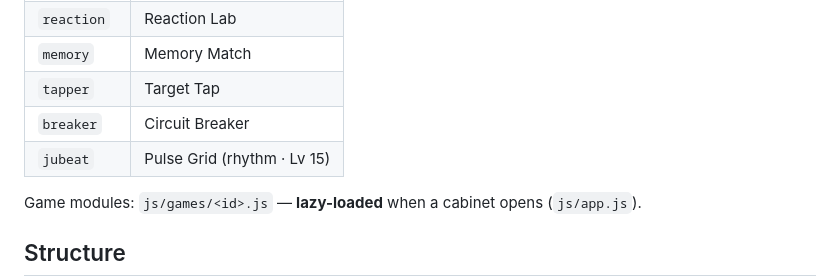
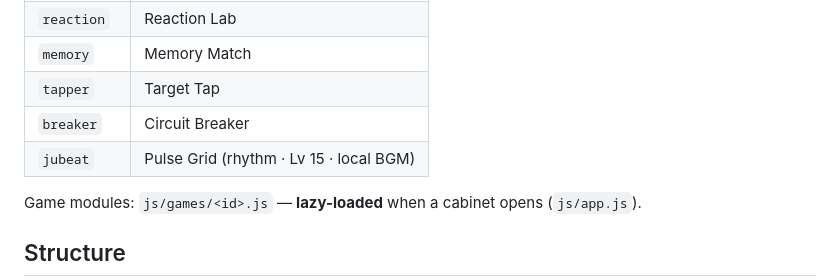
Before and after one commit to AlphaeusNg/AlpArcade, a Markdown page: AGENTS.md, the part around the change. Rendered like a GitHub page.

Commit message:
Document Pulse Grid local BGM in AGENTS

```diff
--- a/AGENTS.md
+++ b/AGENTS.md
@@ -21,7 +21,7 @@ Zero-build browser mini-games (“pass the time”) with local progress, optiona
 | `memory` | Memory Match |
 | `tapper` | Target Tap |
 | `breaker` | Circuit Breaker |
-| `jubeat` | Pulse Grid (rhythm · Lv 15) |
+| `jubeat` | Pulse Grid (rhythm · Lv 15 · local BGM) |
 
 Game modules: `js/games/<id>.js` — **lazy-loaded** when a cabinet opens (`js/app.js`).
 
```
